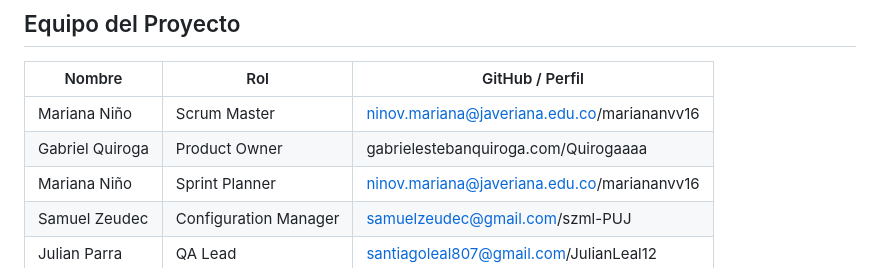
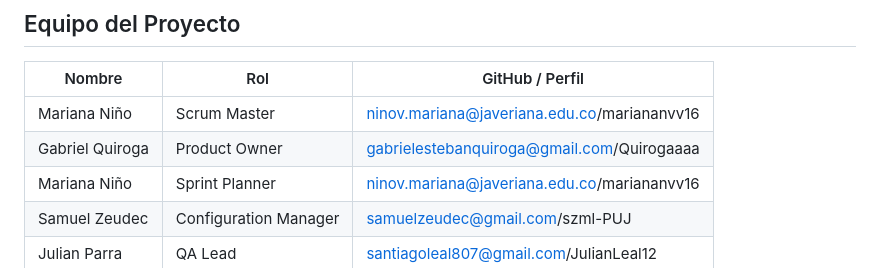
Before and after one commit to puj-course/FIS_2630_1204_G2, a Markdown page: README.md, the part around the change. Drawn GitHub-style.

Commit message:
Coreccion de un correo
Coreccion de un correo mal puesto

```diff
--- a/README.md
+++ b/README.md
@@ -13,7 +13,7 @@ El problema que busca solucionar es la falta de organización y trazabilidad que
 | Nombre        | Rol                   | GitHub / Perfil |
 |--------------|-----------------------|-----------------|
 | Mariana Niño | Scrum Master          | ninov.mariana@javeriana.edu.co/mariananvv16 |
-| Gabriel Quiroga | Product Owner         | gabrielestebanquiroga.com/Quirogaaaa |
+| Gabriel Quiroga | Product Owner         | gabrielestebanquiroga@gmail.com/Quirogaaaa |
 | Mariana Niño | Sprint Planner        | ninov.mariana@javeriana.edu.co/mariananvv16 |
 | Samuel Zeudec | Configuration Manager | samuelzeudec@gmail.com/szml-PUJ |
 | Julian Parra | QA Lead               | santiagoleal807@gmail.com/JulianLeal12 |
```
